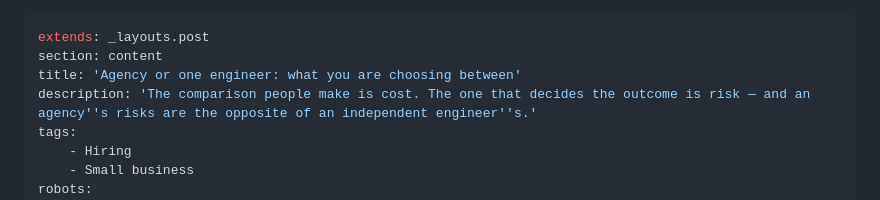
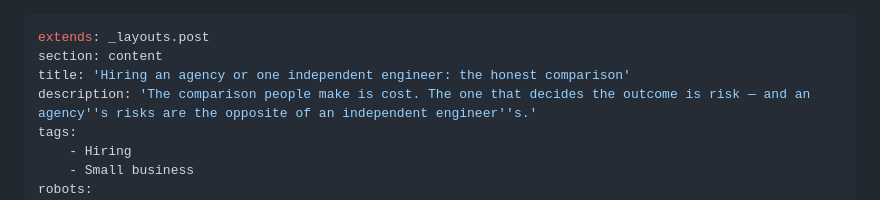
Before and after one commit to hesamzakerirad/hesamrad, a Markdown page: source/_posts/agency-or-one-engineer.md, the part around the change. Drawn GitHub-style.

Commit message:
content: retitle the agency post to name both sides
'Agency or one engineer: what you are choosing between' left the reader to
work out what the comparison was between. The new one says it outright, and
'the honest comparison' is a claim the post earns — it throws out the
statistic that would have flattered it and sets out the four cases where an
agency is the better answer.

At 67 characters it is past what a search result shows, so the brand suffix
drops automatically and the tail is cut. Both sides are named in the first 44
characters, which is the half that survives.

```diff
--- a/source/_posts/agency-or-one-engineer.md
+++ b/source/_posts/agency-or-one-engineer.md
@@ -1,7 +1,7 @@
 ---
 extends: _layouts.post
 section: content
-title: 'Agency or one engineer: what you are choosing between'
+title: 'Hiring an agency or one independent engineer: the honest comparison'
 description: 'The comparison people make is cost. The one that decides the outcome is risk — and an agency''s risks are the opposite of an independent engineer''s.'
 tags:
     - Hiring
```
